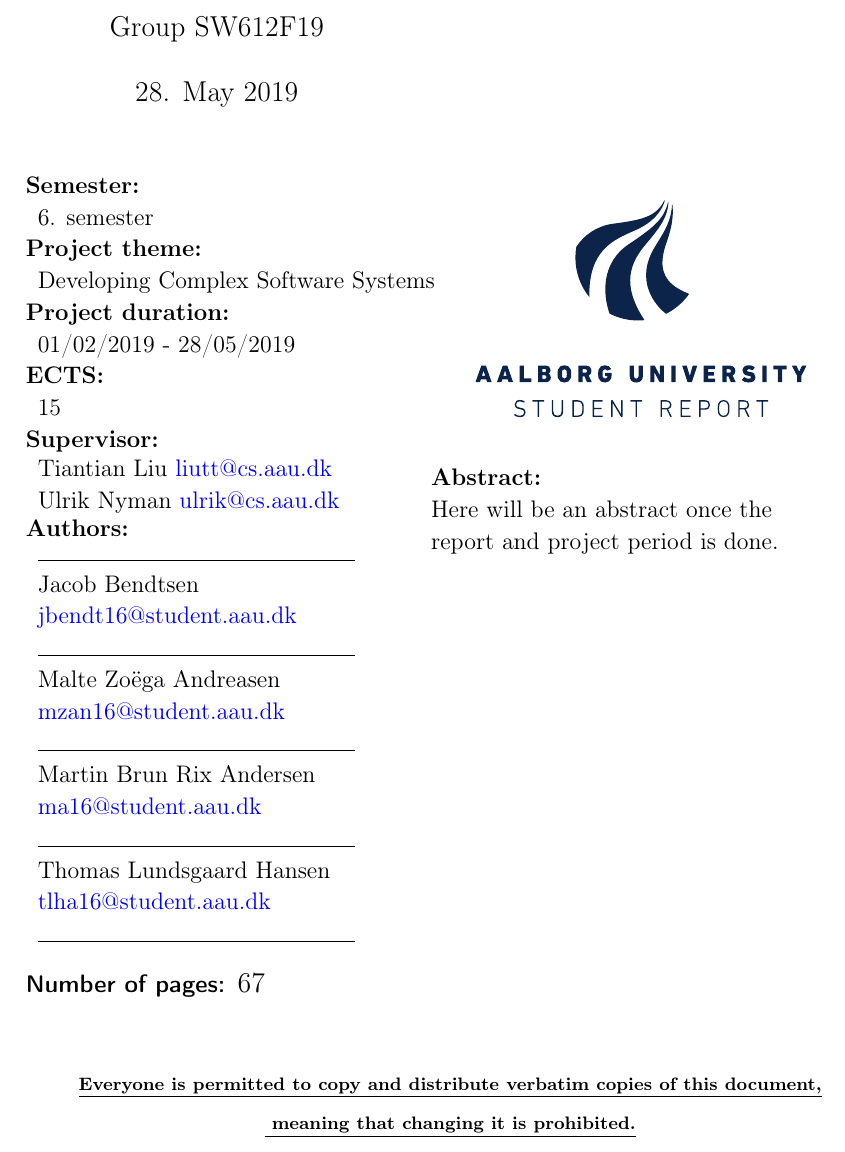
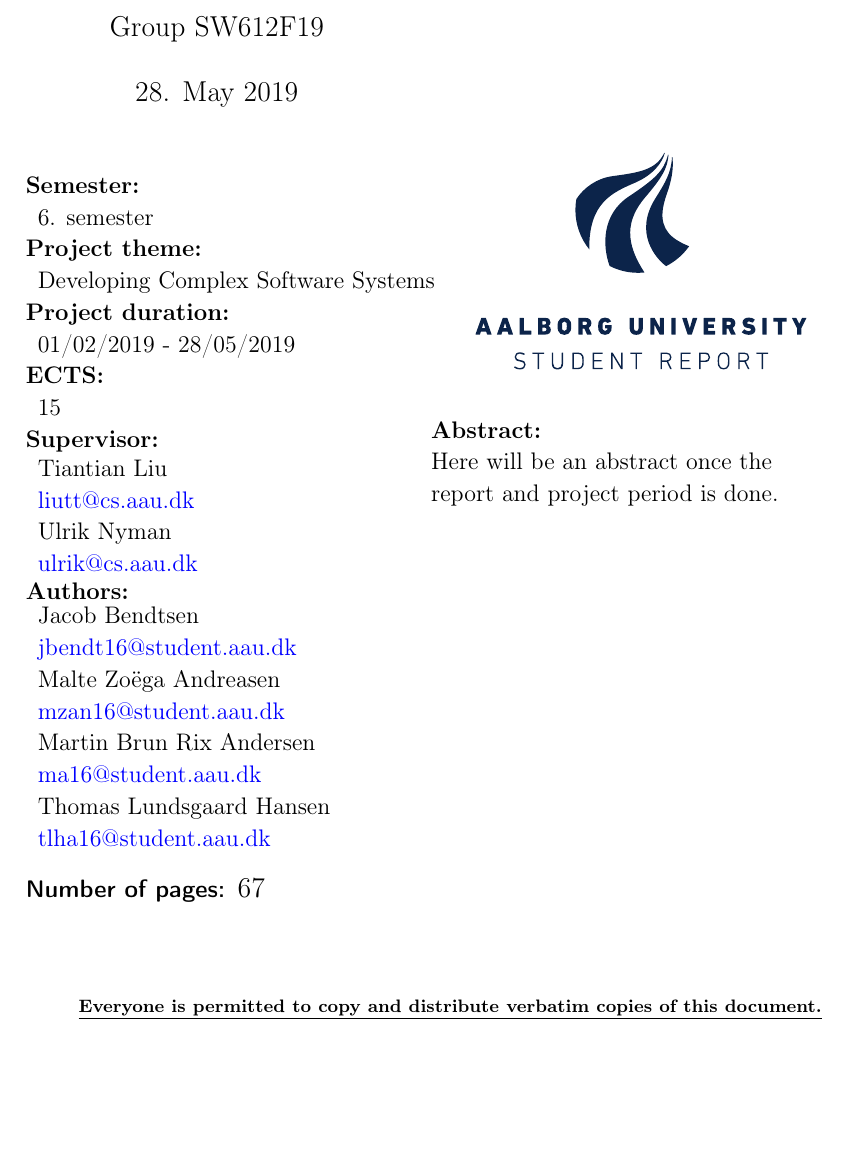
Before and after one commit to thomaslhansen/P6, a LaTeX thesis (report/main.tex, which reads report/Titelblad.tex): part of page 2 of 67, cut so that both start at the same text, the shorter picture padded with empty space. Compiled offline with pdfLaTeX.

Commit message:
Change our titelblad (#151)

```diff
--- a/report/Titelblad.tex
+++ b/report/Titelblad.tex
@@ -21,28 +21,23 @@
   \end{tabular}\\
   \textbf{\normalsize{Supervisor:}}\\
   \begin{tabular}{ll}
-    \normalsize{Tiantian Liu}
+    \normalsize{Tiantian Liu}\\
     \href{mailto:liutt@cs.aau.dk}{liutt@cs.aau.dk}\\
-    \normalsize{Ulrik Nyman}
+    \normalsize{Ulrik Nyman}\\
     \href{mailto:ulrik@cs.aau.dk}{ulrik@cs.aau.dk}\\
   \end{tabular}
 
   \textbf{\normalsize{Authors:}}\\
   %[1ex]
   \begin{tabular}{ll}
-   \makebox[2.2in]{\hrulefill}\\
    \normalsize{Jacob Bendtsen}\\
    \href{mailto:jbendt16@student.aau.dk}{jbendt16@student.aau.dk}\\
-   \makebox[2.2in]{\hrulefill}\\
    \normalsize{Malte Zoëga Andreasen}\\
    \href{mailto:mzan16@student.aau.dk}{mzan16@student.aau.dk}\\
-   \makebox[2.2in]{\hrulefill}\\
    \normalsize{Martin Brun Rix Andersen}\\
    \href{mailto:ma16@student.aau.dk}{ma16@student.aau.dk}\\
-   \makebox[2.2in]{\hrulefill}\\
    \normalsize{Thomas Lundsgaard Hansen}\\
    \href{mailto:tlha16@student.aau.dk}{tlha16@student.aau.dk}\\
-   \makebox[2.2in]{\hrulefill}\\
   \end{tabular}
  \end{flushleft}
 \end{minipage}
@@ -59,6 +54,6 @@
 \\\large{\textsf{\textbf{\normalsize{Number of pages:}}}} \ref{TotPages}\\
 \begin{center}
  \begin{scriptsize}
-  \textbf{\underline{Everyone is permitted to copy and distribute verbatim copies of this document,}}\\ \textbf{\underline{ meaning that changing it is prohibited.}}
+  \textbf{\underline{Everyone is permitted to copy and distribute verbatim copies of this document.}}
  \end{scriptsize}
 \end{center}
```
